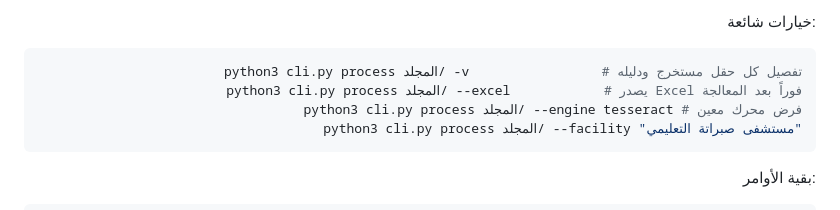
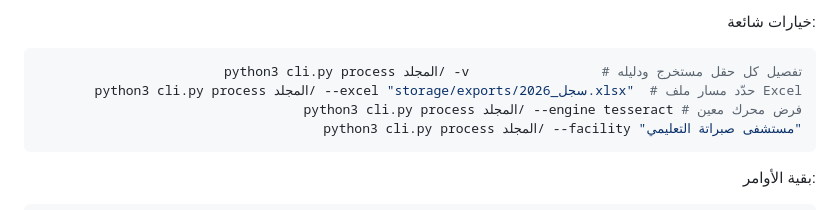
Before and after one commit to Gentely/portfolio, a Markdown page: cancer-registry/README.md, the part around the change. GitHub-like rendering.

Commit message:
تصحيح مثال تصدير Excel في الدليل
Co-authored-by: arena-agent <297053741+arena-agent@users.noreply.github.com>

````diff
--- a/cancer-registry/README.md
+++ b/cancer-registry/README.md
@@ -169,7 +169,7 @@ python3 cli.py process "D:\مسح_2026"
 
 ```bash
 python3 cli.py process المجلد/ -v                 # تفصيل كل حقل مستخرج ودليله
-python3 cli.py process المجلد/ --excel            # يصدر Excel فوراً بعد المعالجة
+python3 cli.py process المجلد/ --excel "storage/exports/سجل_2026.xlsx"  # حدّد مسار ملف Excel
 python3 cli.py process المجلد/ --engine tesseract # فرض محرك معين
 python3 cli.py process المجلد/ --facility "مستشفى صبراتة التعليمي"
 ```
````
